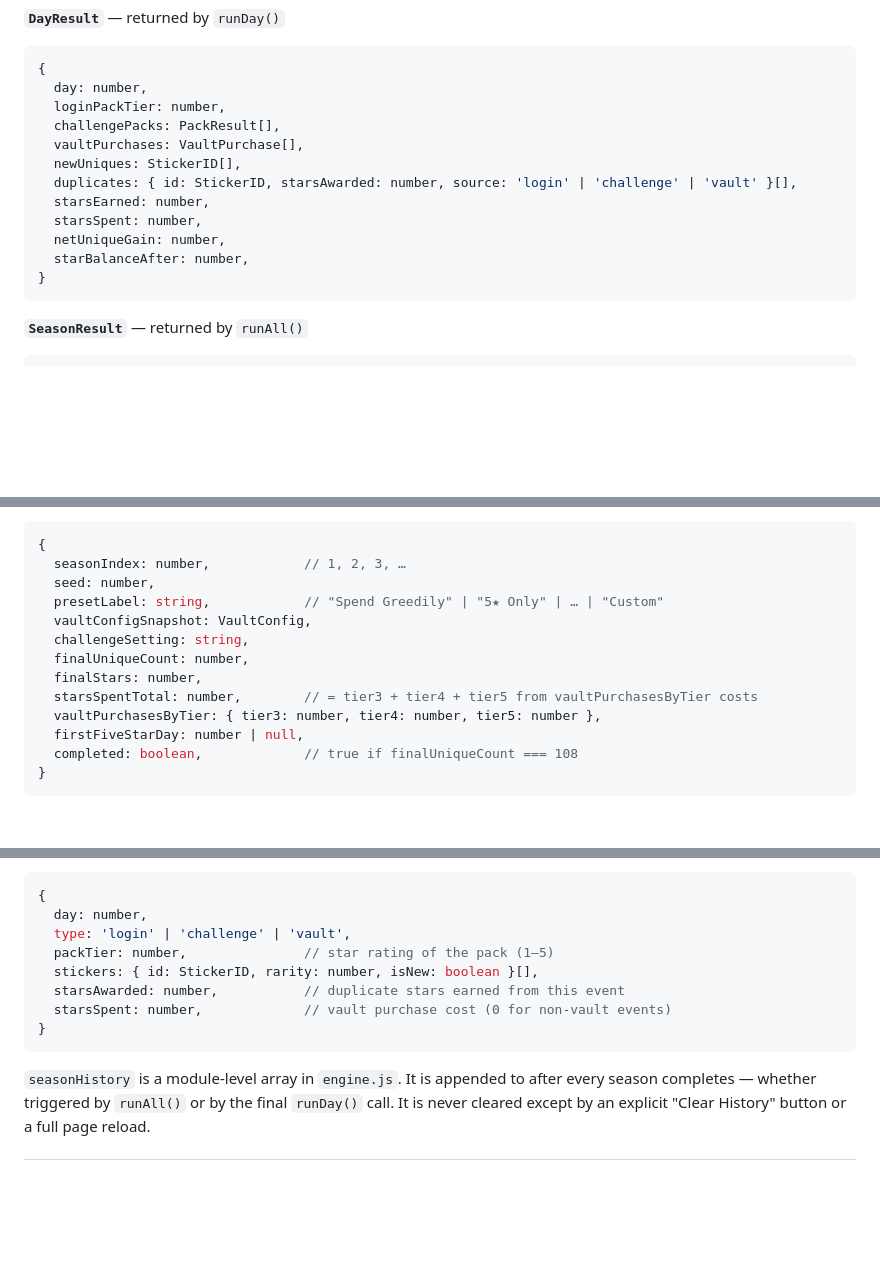
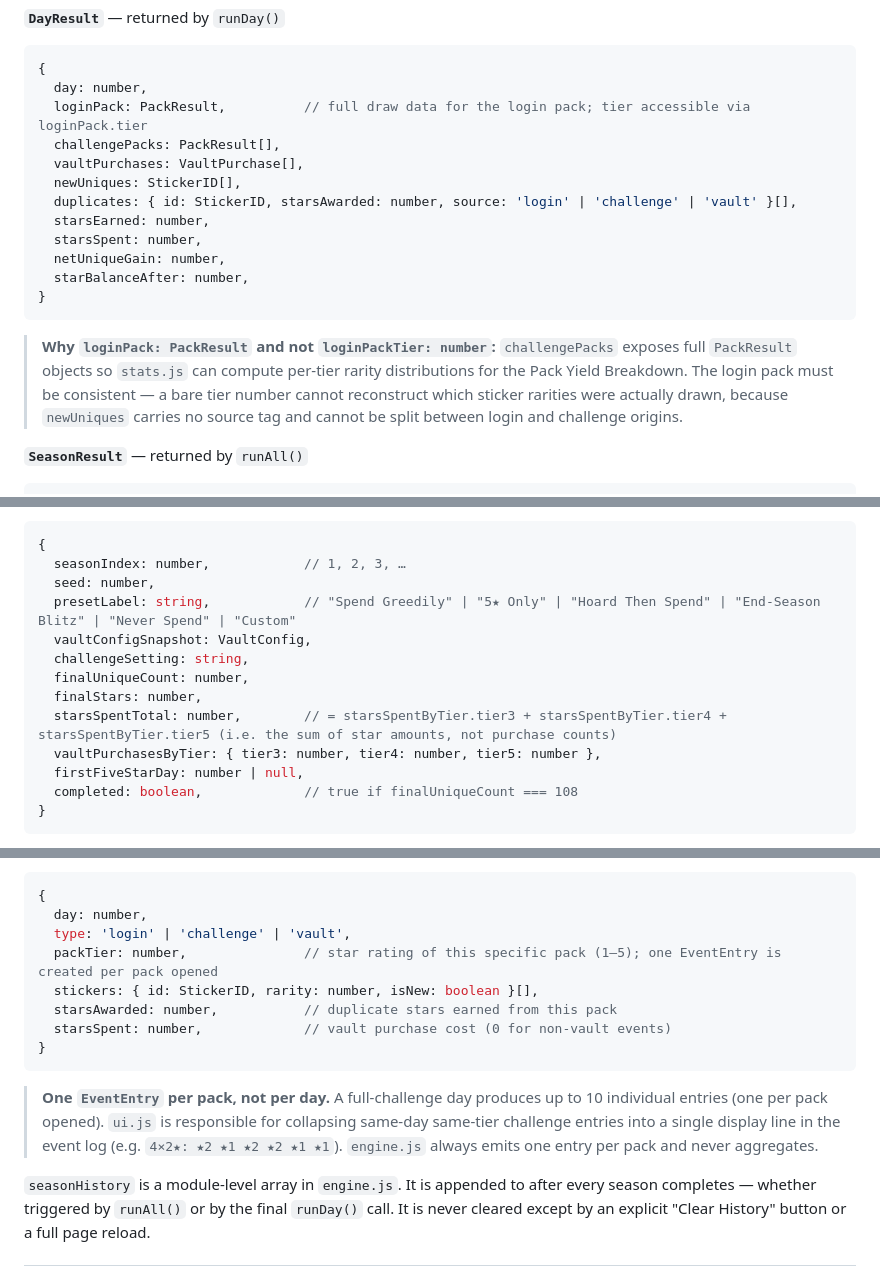
Before and after one commit to jespergran98/farmMerge, a Markdown page: implementationGuide.md, 3 parts joined by grey strips. Rendered like a GitHub page; blank space fills up the shorter version.

````diff
--- a/implementationGuide.md
+++ b/implementationGuide.md
@@ -63,7 +63,7 @@ class SimulatorEngine {
 ```js
 {
   day: number,
-  loginPackTier: number,
+  loginPack: PackResult,          // full draw data for the login pack; tier accessible via loginPack.tier
   challengePacks: PackResult[],
   vaultPurchases: VaultPurchase[],
   newUniques: StickerID[],
@@ -74,6 +74,8 @@ class SimulatorEngine {
   starBalanceAfter: number,
 }
 ```
+
+> **Why `loginPack: PackResult` and not `loginPackTier: number`:** `challengePacks` exposes full `PackResult` objects so `stats.js` can compute per-tier rarity distributions for the Pack Yield Breakdown. The login pack must be consistent — a bare tier number cannot reconstruct which sticker rarities were actually drawn, because `newUniques` carries no source tag and cannot be split between login and challenge origins.
 
 **`SeasonResult`** — returned by `runAll()`
 ```js
@@ -107,12 +109,12 @@ class SimulatorEngine {
 {
   seasonIndex: number,            // 1, 2, 3, …
   seed: number,
-  presetLabel: string,            // "Spend Greedily" | "5★ Only" | … | "Custom"
+  presetLabel: string,            // "Spend Greedily" | "5★ Only" | "Hoard Then Spend" | "End-Season Blitz" | "Never Spend" | "Custom"
   vaultConfigSnapshot: VaultConfig,
   challengeSetting: string,
   finalUniqueCount: number,
   finalStars: number,
-  starsSpentTotal: number,        // = tier3 + tier4 + tier5 from vaultPurchasesByTier costs
+  starsSpentTotal: number,        // = starsSpentByTier.tier3 + starsSpentByTier.tier4 + starsSpentByTier.tier5 (i.e. the sum of star amounts, not purchase counts)
   vaultPurchasesByTier: { tier3: number, tier4: number, tier5: number },
   firstFiveStarDay: number | null,
   completed: boolean,             // true if finalUniqueCount === 108
@@ -158,12 +164,14 @@ class SimulatorEngine {
 {
   day: number,
   type: 'login' | 'challenge' | 'vault',
-  packTier: number,               // star rating of the pack (1–5)
+  packTier: number,               // star rating of this specific pack (1–5); one EventEntry is created per pack opened
   stickers: { id: StickerID, rarity: number, isNew: boolean }[],
-  starsAwarded: number,           // duplicate stars earned from this event
+  starsAwarded: number,           // duplicate stars earned from this pack
   starsSpent: number,             // vault purchase cost (0 for non-vault events)
 }
 ```
+
+> **One `EventEntry` per pack, not per day.** A full-challenge day produces up to 10 individual entries (one per pack opened). `ui.js` is responsible for collapsing same-day same-tier challenge entries into a single display line in the event log (e.g. `4×2★: ★2 ★1 ★2 ★2 ★1 ★1`). `engine.js` always emits one entry per pack and never aggregates.
 
 `seasonHistory` is a module-level array in `engine.js`. It is appended to after every season completes — whether triggered by `runAll()` or by the final `runDay()` call. It is never cleared except by an explicit "Clear History" button or a full page reload.
 
````
Also changed, not shown: other parts of implementationGuide.md (+26 -8 lines).
